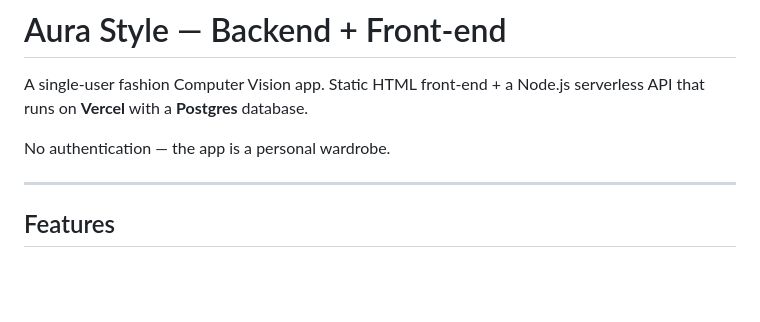
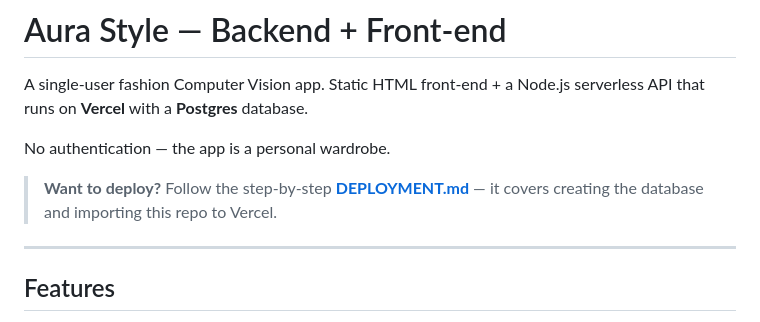
Before and after one commit to admaneraju999-code/aura-style, a Markdown page: README.md, the part around the change. GitHub-like rendering; blank space fills up the shorter version.

Commit message:
Link DEPLOYMENT guide from README

```diff
--- a/README.md
+++ b/README.md
@@ -4,6 +4,10 @@ A single-user fashion Computer Vision app. Static HTML front-end + a
 Node.js serverless API that runs on **Vercel** with a **Postgres** database.
 
 No authentication — the app is a personal wardrobe.
+
+> **Want to deploy?** Follow the step-by-step **[DEPLOYMENT.md](DEPLOYMENT.md)** —
+> it covers creating the database and importing this repo to Vercel.
+
 
 ---
 
```
